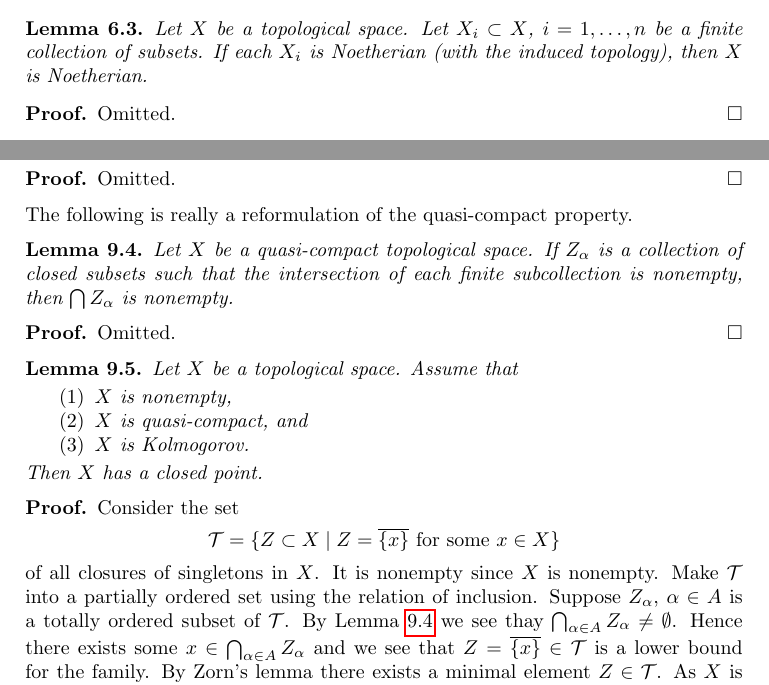
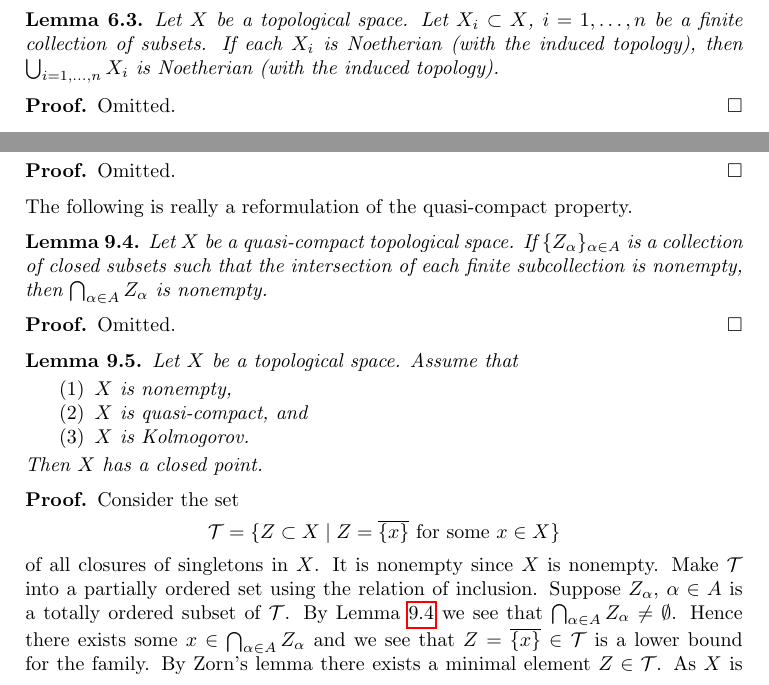
Before and after one commit to stacks/stacks-project, a LaTeX paper (topology.tex): two parts of pages 5 and 7 of 19, joined at a grey line, cut so that both start at the same text. Compiled offline with pdfLaTeX.

Commit message:
Topology: Improvements
	Pointed out by Nava Chitrik

```diff
--- a/topology.tex
+++ b/topology.tex
@@ -416,7 +416,7 @@ open of $X$.
 Let $X$ be a topological space.
 Let $X_i \subset X$, $i = 1, \ldots, n$ be a finite collection of subsets.
 If each $X_i$ is Noetherian (with the induced topology), then
-$X$ is Noetherian.
+$\bigcup_{i = 1, \ldots, n}  X_i$ is Noetherian (with the induced topology).
 \end{lemma}
 
 \begin{proof}
@@ -658,9 +658,9 @@ quasi-compact property.
 \begin{lemma}
 \label{lemma-intersection-closed-in-quasi-compact}
 Let $X$ be a quasi-compact topological space.
-If $Z_\alpha$ is a collection of closed subsets
+If $\{Z_\alpha\}_{\alpha \in A}$ is a collection of closed subsets
 such that the intersection of each finite subcollection
-is nonempty, then $\bigcap Z_\alpha$ is nonempty.
+is nonempty, then $\bigcap_{\alpha \in A} Z_\alpha$ is nonempty.
 \end{lemma}
 
 \begin{proof}
@@ -689,7 +689,7 @@ nonempty. Make $\mathcal{T}$ into a
 partially ordered set using the relation of inclusion.
 Suppose $Z_\alpha$, $\alpha \in A$ is a totally ordered subset of $\mathcal{T}$.
 By Lemma \ref{lemma-intersection-closed-in-quasi-compact} we see
-thay $\bigcap_{\alpha \in A} Z_\alpha \not = \emptyset$. Hence there exists
+that $\bigcap_{\alpha \in A} Z_\alpha \not = \emptyset$. Hence there exists
 some $x \in \bigcap_{\alpha \in A} Z_\alpha$ and we see that
 $Z = \overline{\{x\}}\in \mathcal{T}$ is a lower bound for
 the family. By Zorn's lemma there exists a minimal element
```
Also changed, not shown: 1 other file.
